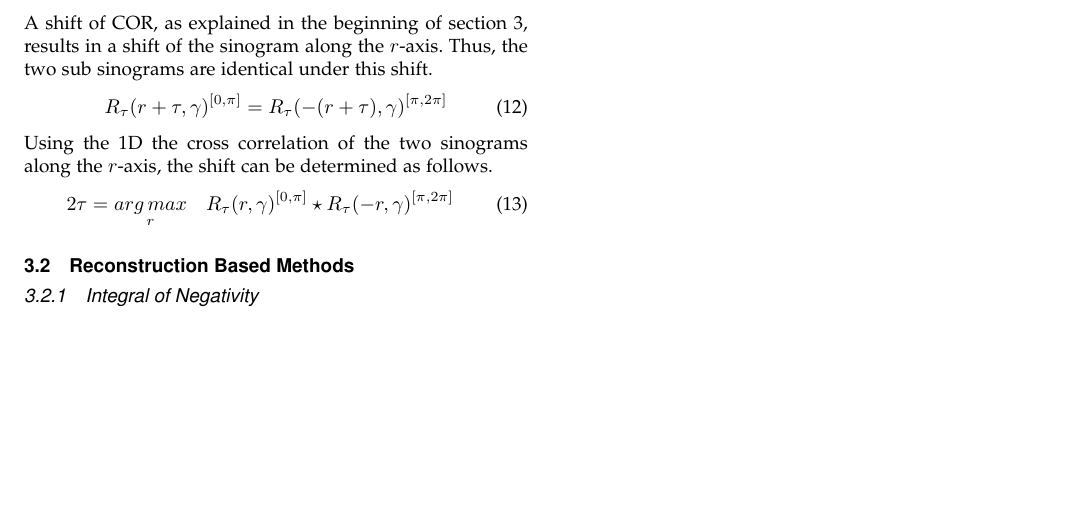
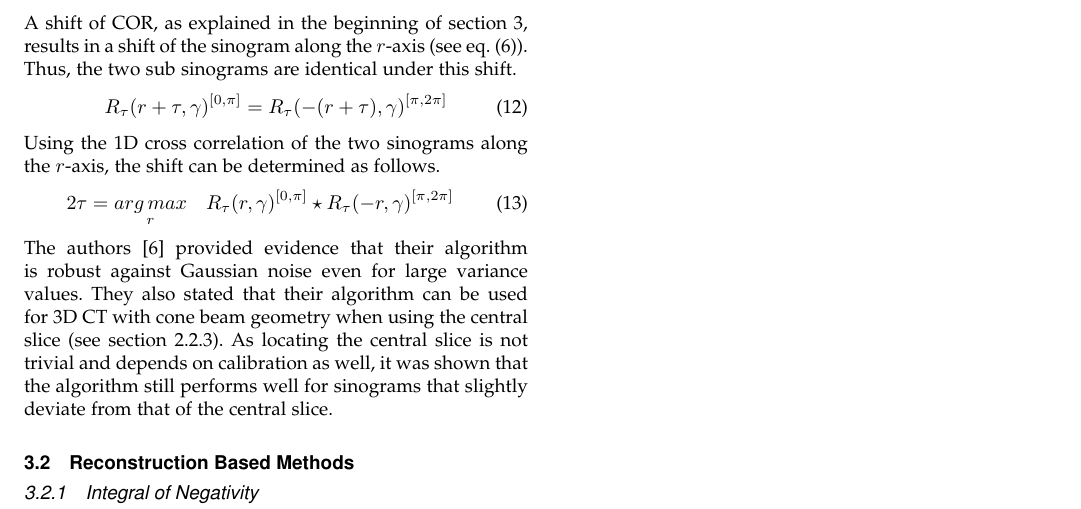
Before and after one commit to hageldave/Tex, a LaTeX paper (seminar_cor/seminar_cor_haegele.tex): part of page 5 of 5, cut so that both start at the same text, the shorter picture padded with empty space. Compiled offline with pdfLaTeX; a missing font is replaced by an installed copy or a similar font; a LaTeX package or settings file that is missing is left out.

Commit message:
finished sinogram based

```diff
--- a/seminar_cor/seminar_cor_haegele.tex
+++ b/seminar_cor/seminar_cor_haegele.tex
@@ -1008,19 +1008,22 @@ flipping one of them will result in two sinograms over $180^\circ$ with identica
 R(r,\gamma)^{[0,\pi]} = R(-r,\gamma)^{[\pi,2\pi]}
 \end{equation}
 %
-A shift of COR, as explained in the beginning of \cref{sec:cordetermination}, results in a shift of the sinogram along the $r$-axis.
+A shift of COR, as explained in the beginning of \cref{sec:cordetermination}, results in a shift of the sinogram along the $r$-axis (see~\cref{eq:radonoffset}).
 Thus, the two sub sinograms are identical under this shift.
 %
 \begin{equation}
 R_\tau(r+\tau,\gamma)^{[0,\pi]} = R_\tau(-(r+\tau),\gamma)^{[\pi,2\pi]}
 \end{equation}
 %
-Using the 1D the cross correlation of the two sinograms along the $r$-axis, the shift can be determined as follows.
+Using the 1D cross correlation of the two sinograms along the $r$-axis, the shift can be determined as follows.
 %
 \begin{equation}
 2\tau = \underset{r}{arg\,max}\quad R_\tau(r,\gamma)^{[0,\pi]} \star R_\tau(-r,\gamma)^{[\pi,2\pi]}
 \end{equation}
 %
+The authors~\cite{Yang2011} provided evidence that their algorithm is robust against Gaussian noise even for large variance values.
+They also stated that their algorithm can be used for 3D CT with cone beam geometry when using the central slice (see \cref{sssec:conebeam}).
+As locating the central slice is not trivial and depends on calibration as well, it was shown that the algorithm still performs well for sinograms that slightly deviate from that of the central slice.
 
 
 \subsection{Reconstruction Based Methods}
```
Also changed, not shown: seminar_cor/seminar_cor_haegele.tex (2 more changed lines).
